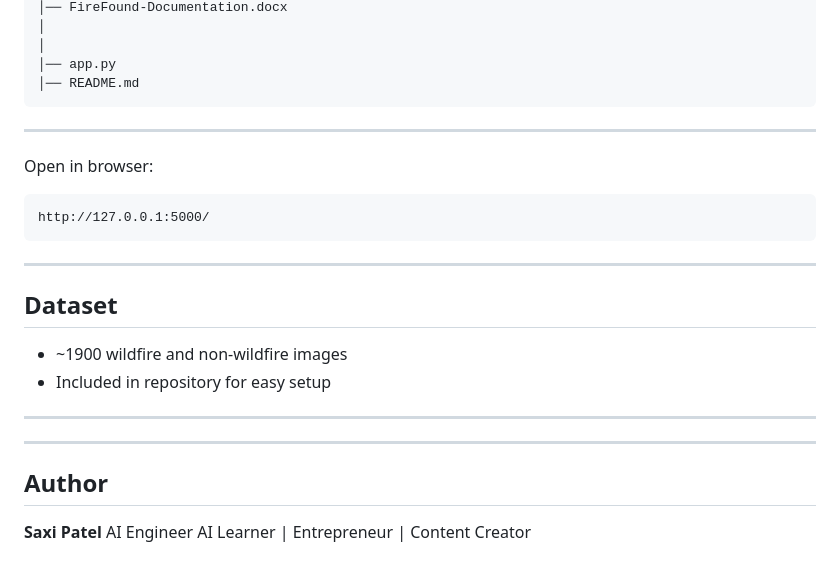
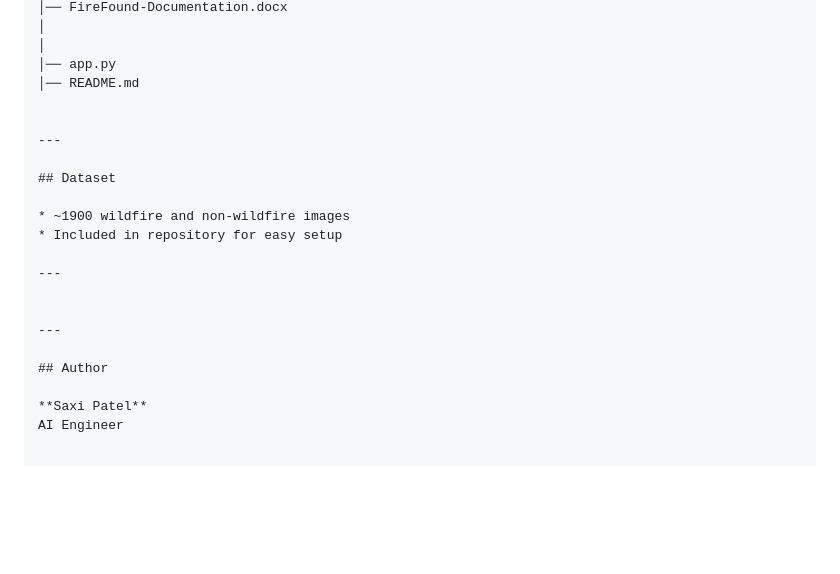
Before and after one commit to saxipatelll/wild-fire-detection, a Markdown page: README.md, the part around the change. GitHub-like rendering; blank space fills up the shorter version.

Commit message:
Clean up README by removing outdated sections
Removed unnecessary instructions and author details.

````diff
--- a/README.md
+++ b/README.md
@@ -139,15 +139,7 @@ wild-fire-detection/
 │
 │── app.py
 │── README.md
-```
 
----
-
-Open in browser:
-
-```
-http://127.0.0.1:5000/
-```
 
 ---
 
@@ -165,4 +157,3 @@ http://127.0.0.1:5000/
 
 **Saxi Patel**
 AI Engineer
-AI Learner | Entrepreneur | Content Creator
````
